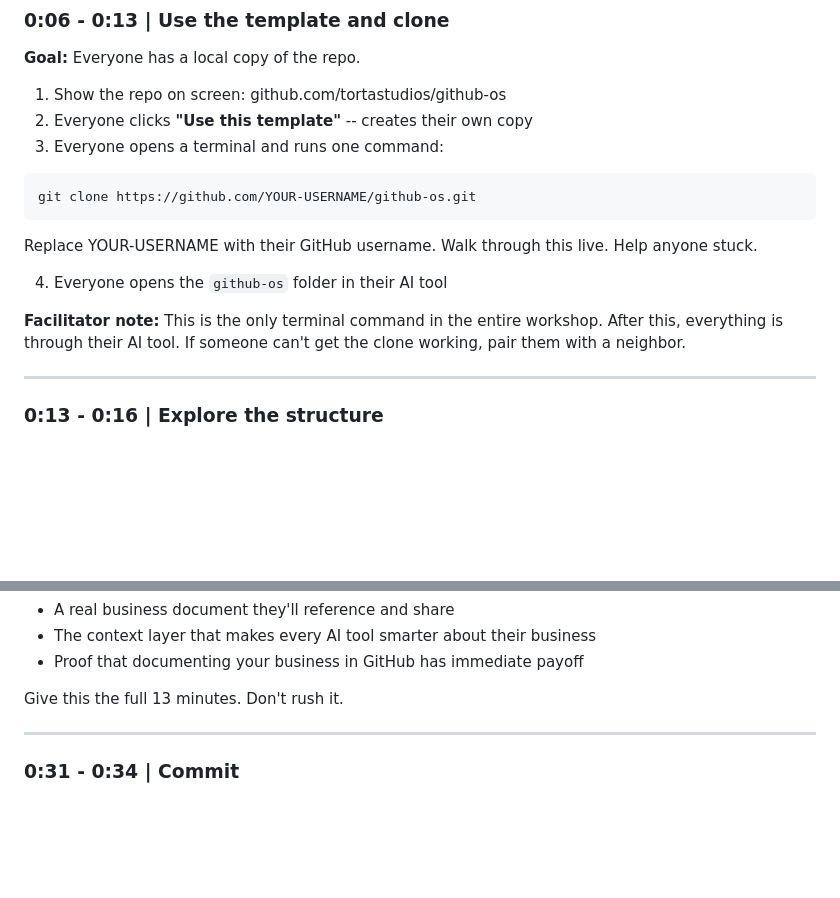
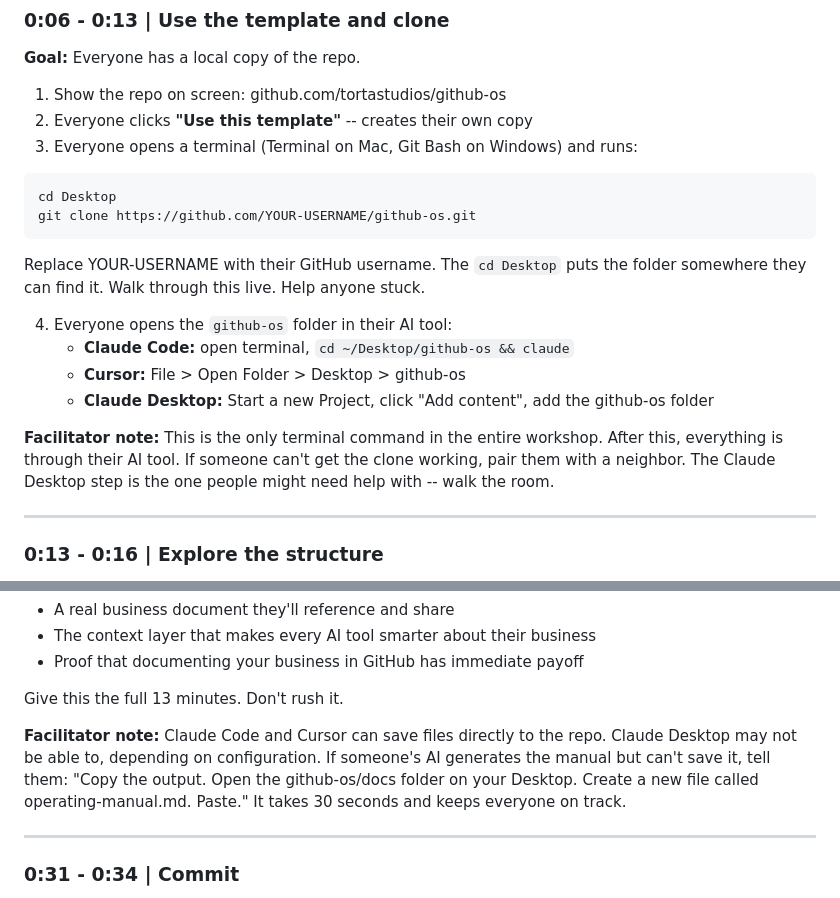
Before and after one commit to tortastudios/github-os, a Markdown page: workshop/agenda.md, 2 parts joined by grey strips. GitHub-like rendering; blank space fills up the shorter version.

Commit message:
fix: add facilitator notes for terminal, tool setup, file saving
Specify Terminal (Mac) vs Git Bash (Windows), clone to Desktop
for discoverability, tool-specific instructions for opening the
repo (Claude Code, Cursor, Claude Desktop), and fallback for
Claude Desktop users who can't save files directly.

Co-Authored-By: Claude Opus 4.6 (1M context) <noreply@anthropic.com>

````diff
--- a/workshop/agenda.md
+++ b/workshop/agenda.md
@@ -52,17 +52,21 @@ Don't belabor this. 6 minutes. Get to the hands-on.
 
 1. Show the repo on screen: github.com/tortastudios/github-os
 2. Everyone clicks **"Use this template"** -- creates their own copy
-3. Everyone opens a terminal and runs one command:
+3. Everyone opens a terminal (Terminal on Mac, Git Bash on Windows) and runs:
 
 ```
+cd Desktop
 git clone https://github.com/YOUR-USERNAME/github-os.git
 ```
 
-Replace YOUR-USERNAME with their GitHub username. Walk through this live. Help anyone stuck.
+Replace YOUR-USERNAME with their GitHub username. The `cd Desktop` puts the folder somewhere they can find it. Walk through this live. Help anyone stuck.
 
-4. Everyone opens the `github-os` folder in their AI tool
+4. Everyone opens the `github-os` folder in their AI tool:
+   - **Claude Code:** open terminal, `cd ~/Desktop/github-os && claude`
+   - **Cursor:** File > Open Folder > Desktop > github-os
+   - **Claude Desktop:** Start a new Project, click "Add content", add the github-os folder
 
-**Facilitator note:** This is the only terminal command in the entire workshop. After this, everything is through their AI tool. If someone can't get the clone working, pair them with a neighbor.
+**Facilitator note:** This is the only terminal command in the entire workshop. After this, everything is through their AI tool. If someone can't get the clone working, pair them with a neighbor. The Claude Desktop step is the one people might need help with -- walk the room.
 
 ---
 
@@ -121,6 +125,8 @@ AI generates `docs/operating-manual.md`. Everyone reviews it and edits anything
 - Proof that documenting your business in GitHub has immediate payoff
 
 Give this the full 13 minutes. Don't rush it.
+
+**Facilitator note:** Claude Code and Cursor can save files directly to the repo. Claude Desktop may not be able to, depending on configuration. If someone's AI generates the manual but can't save it, tell them: "Copy the output. Open the github-os/docs folder on your Desktop. Create a new file called operating-manual.md. Paste." It takes 30 seconds and keeps everyone on track.
 
 ---
 
````
